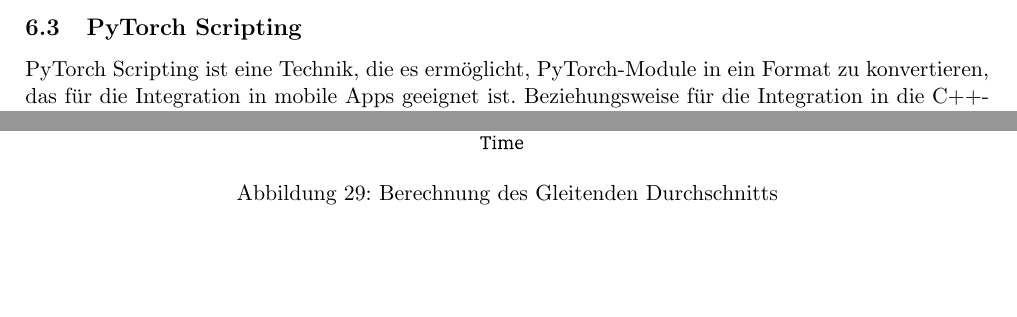
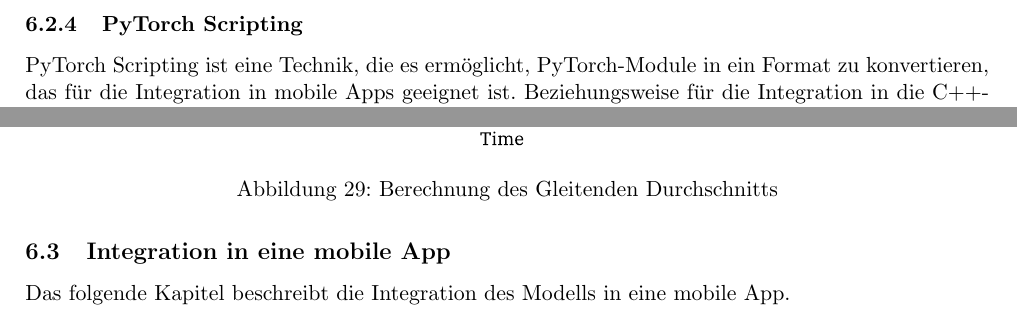
Before and after one commit to RubenNunez/ba-thesis-voicetrigger-in-mobileapps, a LaTeX document (main.tex): two parts of pages 39 and 40 of 47, joined at a grey line, cut so that both start at the same text, the shorter picture padded with empty space. Compiled offline with pdfLaTeX.

Commit message:
last chapter in execution

```diff
--- a/main.tex
+++ b/main.tex
@@ -1697,7 +1697,7 @@ zweiten Sample 'Silence' hinzugefügt. Nach der Korrektur dieses Fehlers wurde d
 Punkt vor der Unterbrechung fortgesetzt, da das Modell bis dahin bereits vielversprechende
 Ergebnisse lieferte.
 
-\subsection{PyTorch Scripting}
+\subsubsection{PyTorch Scripting}
 PyTorch Scripting ist eine Technik, die es ermöglicht, PyTorch-Module in ein Format zu konvertieren,
 das für die Integration in mobile Apps geeignet ist. Beziehungsweise für die Integration in die
 C++-API von PyTorch. Die C++-API von PyTorch ermöglicht die Verwendung von PyTorch-Modulen in
@@ -1748,6 +1748,9 @@ die Wahrscheinlichkeiten der letzten 3, 5 und 10 Audio Chunks.
 	\label{fig:sma}
 \end{figure}
 
+\subsection{Integration in eine mobile App}
+Das folgende Kapitel beschreibt die Integration des Modells in eine mobile App.
+
 
 \newpage \section{Evaluation und Validation} \label{sec:evaluation}
 Das Problem dieser Arbeit ist im wesentlichen die Erkennung von Triggerwörtern innerhalb
```
